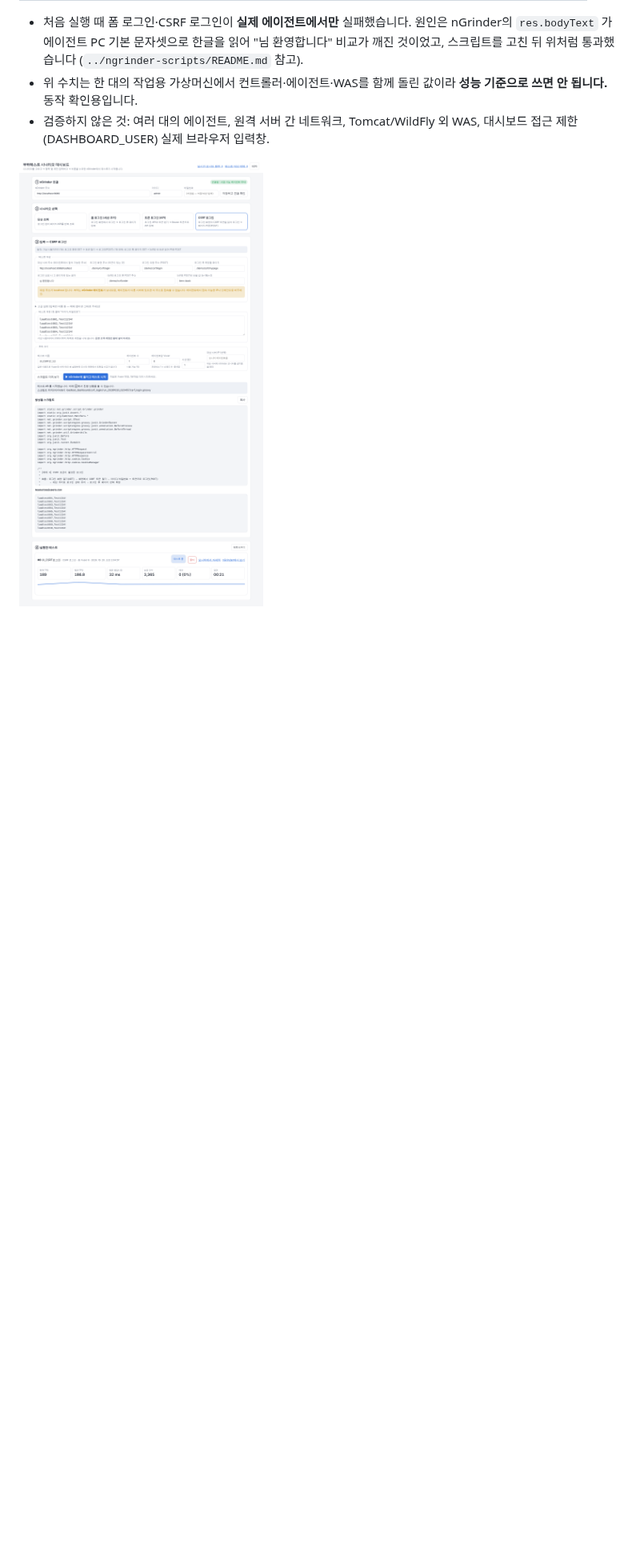
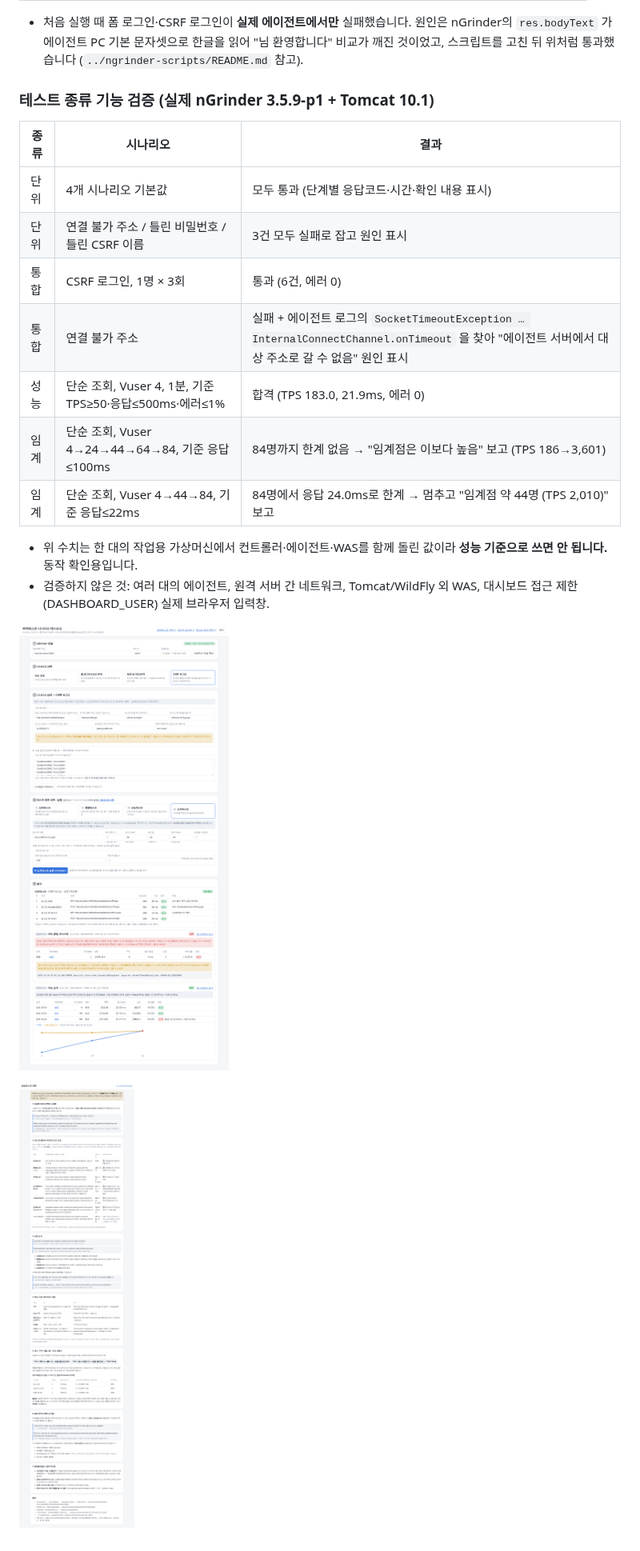
Before and after one commit to currywurst1982/webwas, a Markdown page: loadtest-app/README.md, the part around the change. Shown at 80% size. GitHub-like rendering; pictures changed too: loadtest-app/docs/dashboard.png, loadtest-app/docs/intro.png (added); blank space fills up the shorter version.

Commit message:
Docs: record verification of test types and update screenshots
Co-Authored-By: Claude Opus 5.5 <noreply@anthropic.com>
Claude-Session: https://claude.ai/code/session_01UgLzq6fttFo9CnLV7jhRQf

```diff
--- a/loadtest-app/README.md
+++ b/loadtest-app/README.md
@@ -144,7 +144,20 @@ export DASHBOARD_PASSWORD=관리자비밀번호
 
 - 처음 실행 때 폼 로그인·CSRF 로그인이 **실제 에이전트에서만** 실패했습니다. 원인은 nGrinder의 `res.bodyText` 가 에이전트 PC 기본 문자셋으로
   한글을 읽어 "님 환영합니다" 비교가 깨진 것이었고, 스크립트를 고친 뒤 위처럼 통과했습니다 (`../ngrinder-scripts/README.md` 참고).
+### 테스트 종류 기능 검증 (실제 nGrinder 3.5.9-p1 + Tomcat 10.1)
+| 종류 | 시나리오 | 결과 |
+|---|---|---|
+| 단위 | 4개 시나리오 기본값 | 모두 통과 (단계별 응답코드·시간·확인 내용 표시) |
+| 단위 | 연결 불가 주소 / 틀린 비밀번호 / 틀린 CSRF 이름 | 3건 모두 실패로 잡고 원인 표시 |
+| 통합 | CSRF 로그인, 1명 × 3회 | 통과 (6건, 에러 0) |
+| 통합 | 연결 불가 주소 | 실패 + 에이전트 로그의 `SocketTimeoutException … InternalConnectChannel.onTimeout` 을 찾아 "에이전트 서버에서 대상 주소로 갈 수 없음" 원인 표시 |
+| 성능 | 단순 조회, Vuser 4, 1분, 기준 TPS≥50·응답≤500ms·에러≤1% | 합격 (TPS 183.0, 21.9ms, 에러 0) |
+| 임계 | 단순 조회, Vuser 4→24→44→64→84, 기준 응답≤100ms | 84명까지 한계 없음 → "임계점은 이보다 높음" 보고 (TPS 186→3,601) |
+| 임계 | 단순 조회, Vuser 4→44→84, 기준 응답≤22ms | 84명에서 응답 24.0ms로 한계 → 멈추고 "임계점 약 44명 (TPS 2,010)" 보고 |
+
 - 위 수치는 한 대의 작업용 가상머신에서 컨트롤러·에이전트·WAS를 함께 돌린 값이라 **성능 기준으로 쓰면 안 됩니다.** 동작 확인용입니다.
 - 검증하지 않은 것: 여러 대의 에이전트, 원격 서버 간 네트워크, Tomcat/WildFly 외 WAS, 대시보드 접근 제한(DASHBOARD_USER) 실제 브라우저 입력창.
 
 ![대시보드 화면](docs/dashboard.png)
+
+![성능테스트 개론 화면](docs/intro.png)
```
